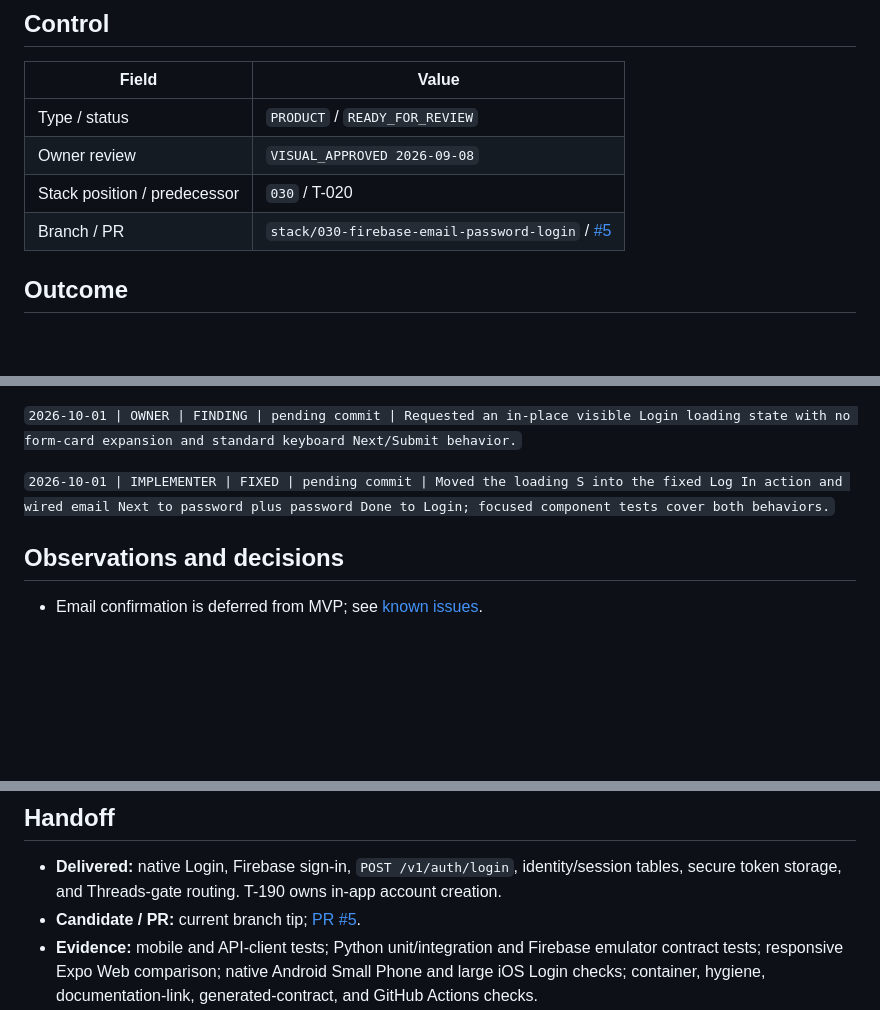
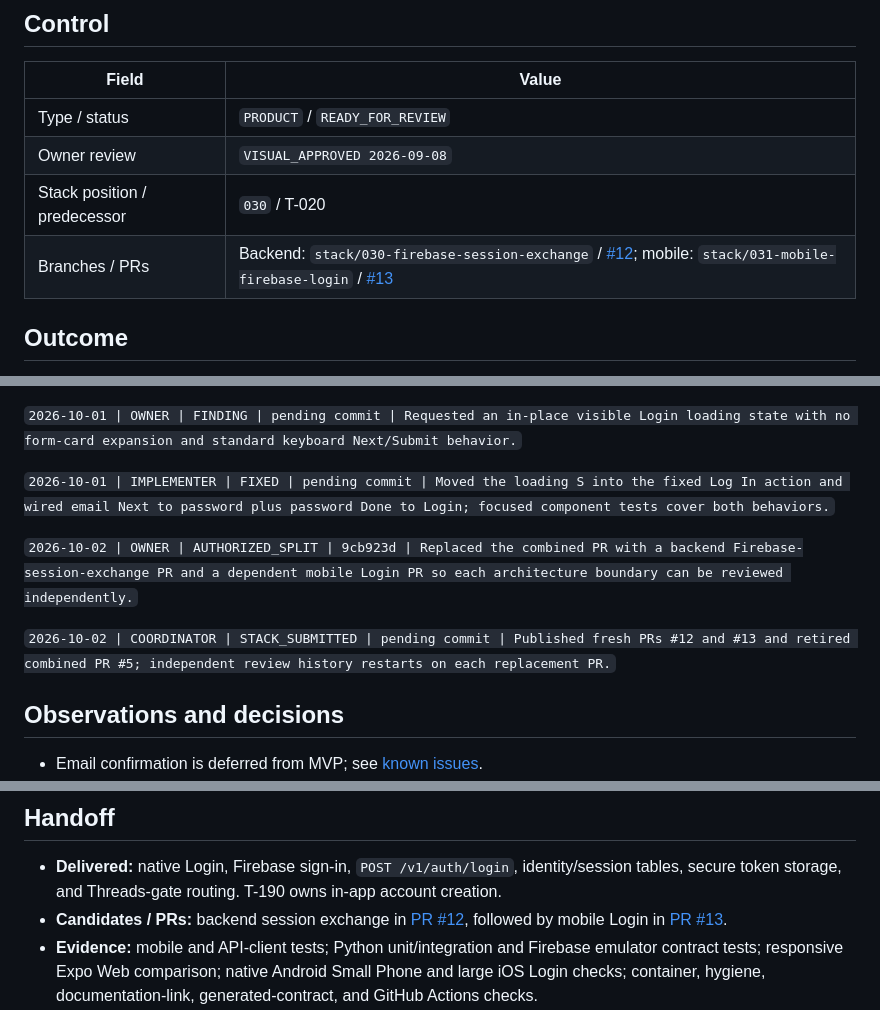
Before and after one commit to dmitchelljackson/ThinkSo, a Markdown page: wiki/tickets/t-030-firebase-email-password-login.md, 3 parts joined by grey strips. Rendered like a GitHub page; blank space fills up the shorter version.

Commit message:
docs: record split T-030 review stack

```diff
--- a/wiki/tickets/t-030-firebase-email-password-login.md
+++ b/wiki/tickets/t-030-firebase-email-password-login.md
@@ -7,7 +7,7 @@
 | Type / status | `PRODUCT` / `READY_FOR_REVIEW` |
 | Owner review | `VISUAL_APPROVED 2026-09-08` |
 | Stack position / predecessor | `030` / T-020 |
-| Branch / PR | `stack/030-firebase-email-password-login` / [#5](https://github.com/dmitchelljackson/ThinkSo/pull/5) |
+| Branches / PRs | Backend: `stack/030-firebase-session-exchange` / [#12](https://github.com/dmitchelljackson/ThinkSo/pull/12); mobile: `stack/031-mobile-firebase-login` / [#13](https://github.com/dmitchelljackson/ThinkSo/pull/13) |
 
 ## Outcome
 
@@ -88,6 +88,10 @@ A manually seeded Firebase email/password user can log in, create or restore the
 
 `2026-10-01 | IMPLEMENTER | FIXED | pending commit | Moved the loading S into the fixed Log In action and wired email Next to password plus password Done to Login; focused component tests cover both behaviors.`
 
+`2026-10-02 | OWNER | AUTHORIZED_SPLIT | 9cb923d | Replaced the combined PR with a backend Firebase-session-exchange PR and a dependent mobile Login PR so each architecture boundary can be reviewed independently.`
+
+`2026-10-02 | COORDINATOR | STACK_SUBMITTED | pending commit | Published fresh PRs #12 and #13 and retired combined PR #5; independent review history restarts on each replacement PR.`
+
 ## Observations and decisions
 
 - Email confirmation is deferred from MVP; see [known issues](../product/known-issues.md).
@@ -100,7 +104,7 @@ A manually seeded Firebase email/password user can log in, create or restore the
 ## Handoff
 
 - **Delivered:** native Login, Firebase sign-in, `POST /v1/auth/login`, identity/session tables, secure token storage, and Threads-gate routing. T-190 owns in-app account creation.
-- **Candidate / PR:** current branch tip; [PR #5](https://github.com/dmitchelljackson/ThinkSo/pull/5).
+- **Candidates / PRs:** backend session exchange in [PR #12](https://github.com/dmitchelljackson/ThinkSo/pull/12), followed by mobile Login in [PR #13](https://github.com/dmitchelljackson/ThinkSo/pull/13).
 - **Evidence:** mobile and API-client tests; Python unit/integration and Firebase emulator contract tests; responsive Expo Web comparison; native Android Small Phone and large iOS Login checks; container, hygiene, documentation-link, generated-contract, and GitHub Actions checks.
 - **Limitations:** email verification and password recovery are deferred; T-040 supplies session restoration/rotation and request-time Firebase revocation enforcement; production Firebase smoke testing remains owner-controlled.
 
```
Also changed, not shown: wiki/log.md (+4 -0 lines).
